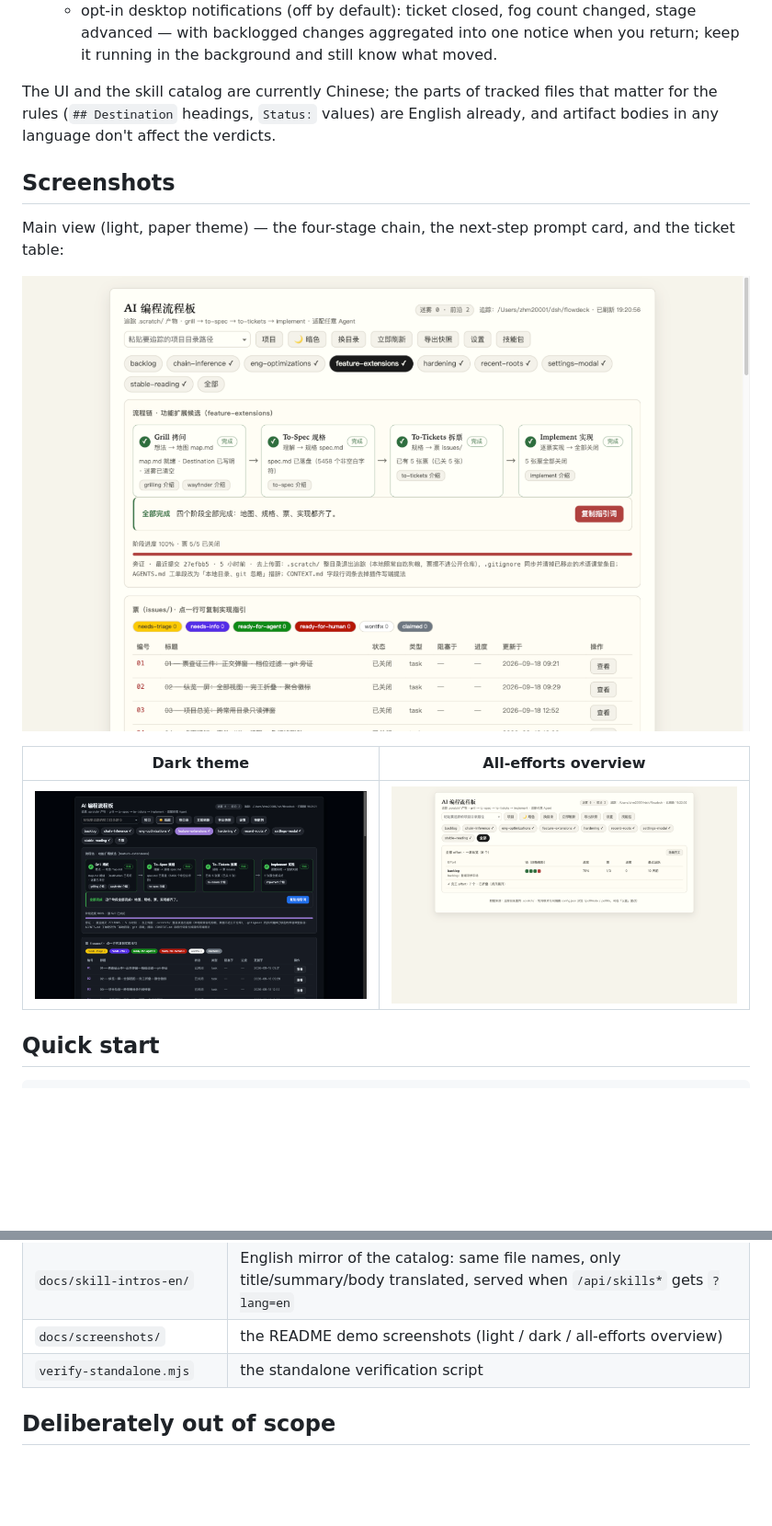
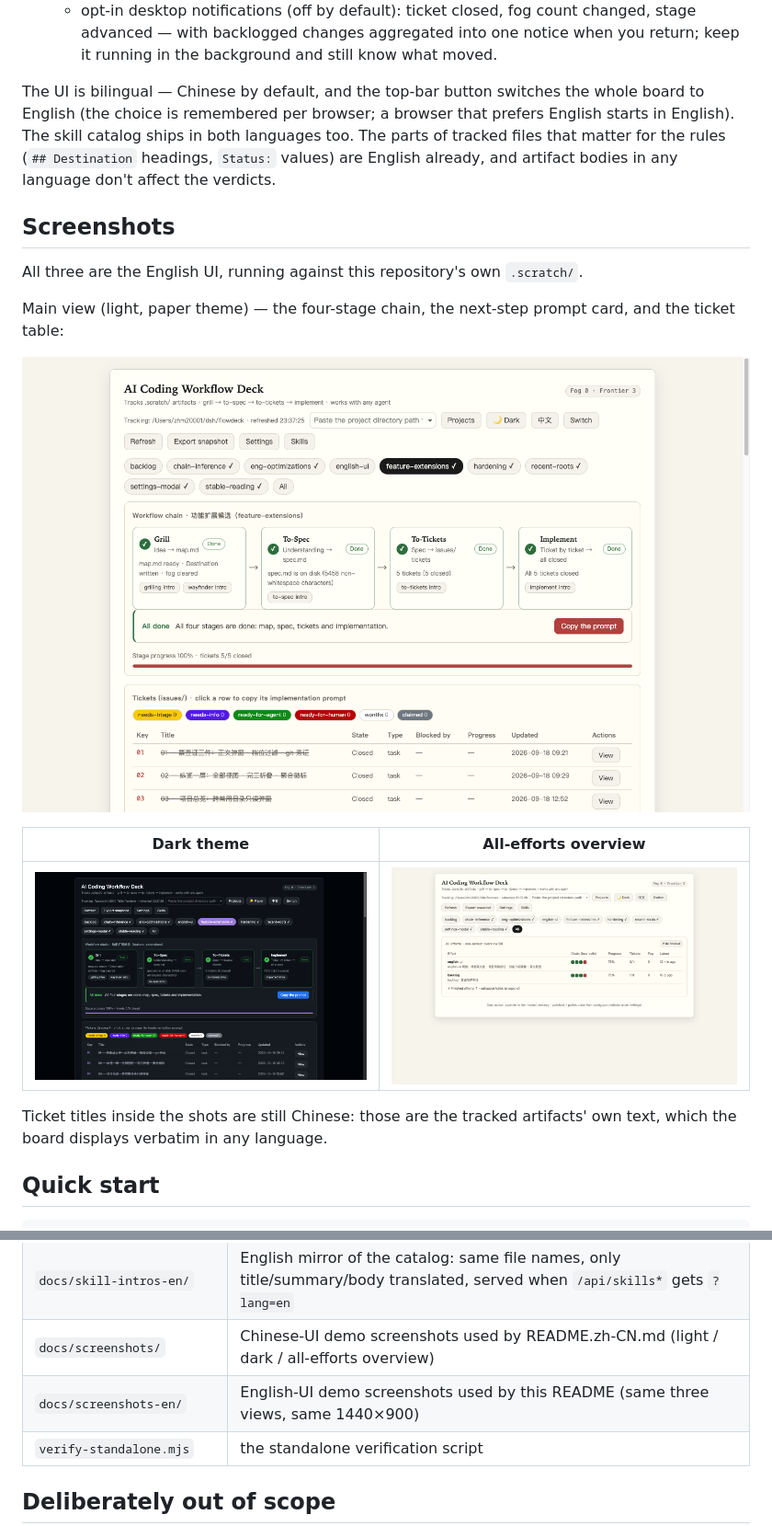
Before and after one commit to zhm20001/matt-skills-flowdeck, a Markdown page: README.md, 2 parts joined by grey strips. Shown: that part at 92% size. GitHub-like rendering; pictures changed too: docs/screenshots-en/all-efforts.png (added), docs/screenshots-en/main-view-dark.png (added), docs/screenshots-en/main-view-light.png (added); blank space fills up the shorter version.

```diff
--- a/README.md
+++ b/README.md
@@ -19,17 +19,21 @@ Technically it's a **zero-dependency** local Node service (Node built-ins only)
   - "Export snapshot" in the top bar drops the latest inventory as a timestamped JSON file (an archive to keep or to feed another agent) — it is an **inventory archive**, not a full backup: ticket bodies are lazy-loaded and not included;
   - opt-in desktop notifications (off by default): ticket closed, fog count changed, stage advanced — with backlogged changes aggregated into one notice when you return; keep it running in the background and still know what moved.
 
-The UI and the skill catalog are currently Chinese; the parts of tracked files that matter for the rules (`## Destination` headings, `Status:` values) are English already, and artifact bodies in any language don't affect the verdicts.
+The UI is bilingual — Chinese by default, and the top-bar button switches the whole board to English (the choice is remembered per browser; a browser that prefers English starts in English). The skill catalog ships in both languages too. The parts of tracked files that matter for the rules (`## Destination` headings, `Status:` values) are English already, and artifact bodies in any language don't affect the verdicts.
 
 ## Screenshots
 
+All three are the English UI, running against this repository's own `.scratch/`.
+
 Main view (light, paper theme) — the four-stage chain, the next-step prompt card, and the ticket table:
 
-![flowdeck main view, light paper theme](docs/screenshots/main-view-light.png)
+![flowdeck main view, light paper theme, English UI](docs/screenshots-en/main-view-light.png)
 
 | Dark theme | All-efforts overview |
 |---|---|
-| ![dark theme](docs/screenshots/main-view-dark.png) | ![all-efforts overview](docs/screenshots/all-efforts.png) |
+| ![flowdeck dark theme, English UI](docs/screenshots-en/main-view-dark.png) | ![all-efforts overview, English UI](docs/screenshots-en/all-efforts.png) |
+
+Ticket titles inside the shots are still Chinese: those are the tracked artifacts' own text, which the board displays verbatim in any language.
 
 ## Quick start
 
@@ -161,7 +165,8 @@ Push-verified: `.github/workflows/ci.yml` runs `npm run lint` + `npm run verify`
 | `index.html` | the browser UI (single file, no build; polls at the config interval, skips repainting when the data signature is unchanged and restores scroll when it does; light spec rendering with an expand-to-modal reader reused for ticket bodies; six-way triage chip filter and the git sidecar row; an "all" overview across efforts (in-progress by recency, done collapsed by default, preferences per browser); fog+frontier badges with a jump panel; a cross-root projects overview; snapshot export; opt-in desktop notifications; empty-state one-click starters; per-stage skill shortcuts; root switching with the recent-roots dropdown; a settings modal for pollMs/host/port/token and theme switching; a top-bar 中/英 button switches the whole shell — copy, guide words, notifications, error wording and the skills catalog — with the choice remembered per browser; business styles consume only one layer of `--fd-*` aliases) |
 | `docs/skill-intros/` | the skills catalog: one Chinese write-up per skill (frontmatter feeds `/api/skills`), README is the overview; static material for the UI modal, and the single source of the catalog's shape (which docs, category, order) |
 | `docs/skill-intros-en/` | English mirror of the catalog: same file names, only title/summary/body translated, served when `/api/skills*` gets `?lang=en` |
-| `docs/screenshots/` | the README demo screenshots (light / dark / all-efforts overview) |
+| `docs/screenshots/` | Chinese-UI demo screenshots used by README.zh-CN.md (light / dark / all-efforts overview) |
+| `docs/screenshots-en/` | English-UI demo screenshots used by this README (same three views, same 1440×900) |
 | `verify-standalone.mjs` | the standalone verification script |
 
 ## Deliberately out of scope
```
Also changed, not shown: README.zh-CN.md (+5 -2 lines), 2 other files.
